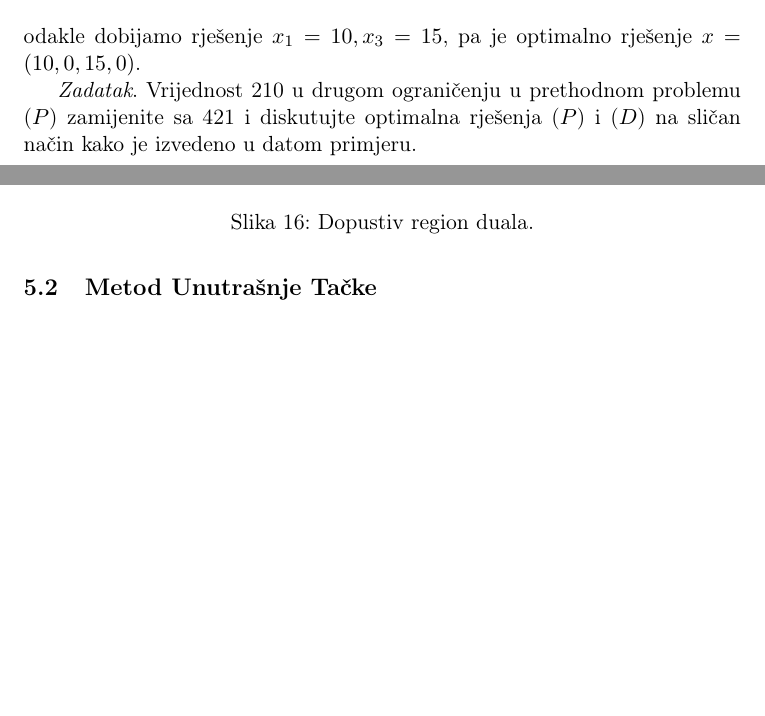
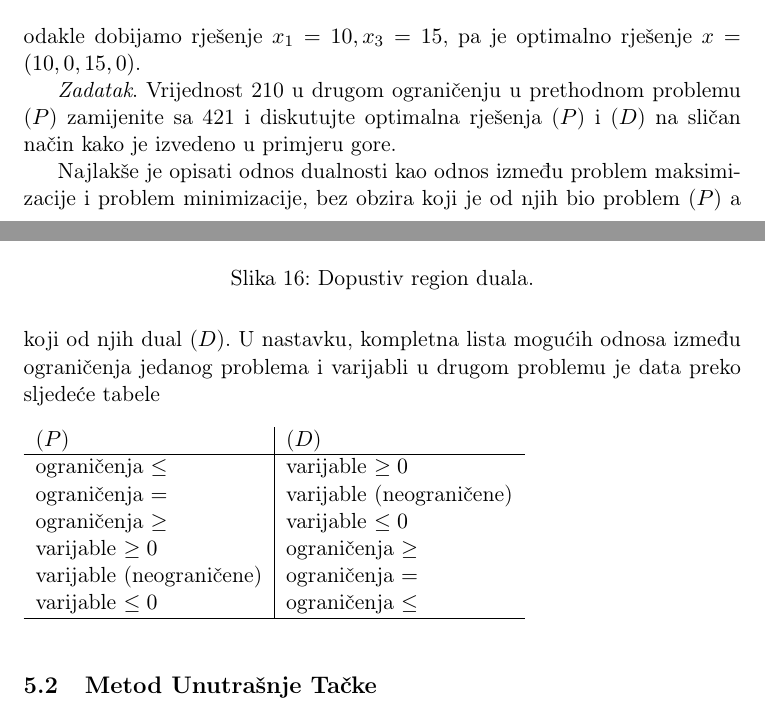
Before and after one commit to markodjukanovic90/operaciona-istrazivanja-knjiga, a LaTeX document (main.tex): two parts of pages 57 and 58 of 96, joined at a grey line, cut so that both start at the same text, the shorter picture padded with empty space. Compiled offline with pdfLaTeX.

Commit message:
rad na knjizi

```diff
--- a/main.tex
+++ b/main.tex
@@ -1785,7 +1790,7 @@ Dalje, može se pokazati da je optimum duala u presjeku prave $12 y_1 + 3 y_2 =
 \end{align}
 odakle dobijamo rješenje $x_1 = 10, x_3 = 15$, pa je optimalno rješenje $x = (10, 0, 15, 0)$.
 
-\emph{Zadatak}. Vrijednost 210 u drugom ograničenju u prethodnom problemu  ($P$)  zamijenite sa 421 i diskutujte optimalna rješenja  ($P$)  i  ($D$)  na sličan način kako je izvedeno  u datom primjeru.
+\emph{Zadatak}. Vrijednost 210 u drugom ograničenju u prethodnom problemu  ($P$)  zamijenite sa 421 i diskutujte optimalna rješenja  ($P$)  i  ($D$)  na sličan način kako je izvedeno  u primjeru gore.
 
 \begin{figure}[!ht]
     \centering
@@ -1793,6 +1798,23 @@ odakle dobijamo rješenje $x_1 = 10, x_3 = 15$, pa je optimalno rješenje $x = (
     \caption{Dopustiv region duala.}
     \label{fig:fig6-dual-region}
 \end{figure}
+
+Najlakše je opisati odnos dualnosti kao odnos između problem maksimizacije i problem minimizacije, bez obzira
+koji je od njih bio problem ($P$) a koji od njih  dual ($D$).
+U nastavku, kompletna lista mogućih odnosa između ograničenja
+jedanog problema i varijabli u drugom problemu je data preko sljedeće tabele
+\begin{table}[!ht]
+\begin{tabular}{l|l}
+      ($P$) & ($D$) \\ \hline
+      ograničenja $\leq$  & varijable $\geq 0$ \\
+      ograničenja $=$     & varijable (neograničene) \\
+      ograničenja $\geq$  & varijable $\leq 0$ \\
+      varijable $\geq 0$    & ograničenja $\geq$ \\
+      varijable (neograničene) & ograničenja $=$ \\
+      varijable $\leq 0$         & ograničenja $\leq$ \\ \hline
+ \end{tabular}
+
+\end{table}
 
 
 \subsection{Metod Unutrašnje Tačke}
```
Also changed, not shown: main.tex (25 more changed lines).
